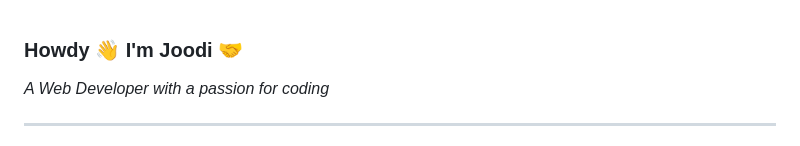
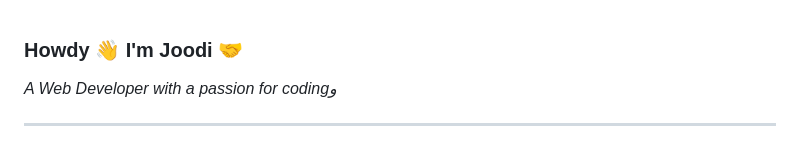
Before and after one commit to MiladJoodi/MiladJoodi, a Markdown page: README.md, the part around the change. Rendered like a GitHub page.

```diff
--- a/README.md
+++ b/README.md
@@ -1,5 +1,5 @@
 ### Howdy 👋 I'm Joodi 🤝
-*A Web Developer with a passion for coding*
+*A Web Developer with a passion for codingو*
 
 ---
 
```
